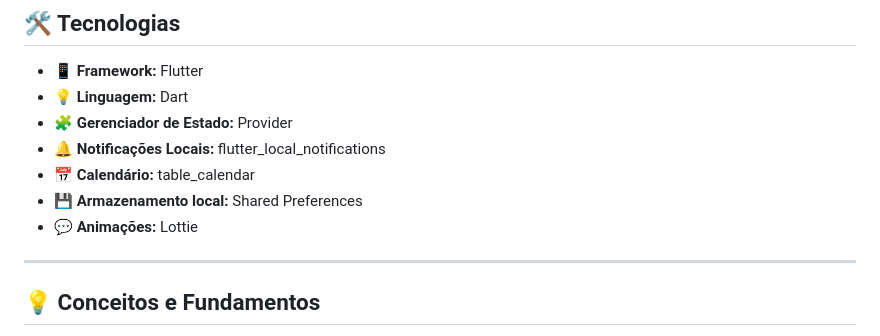
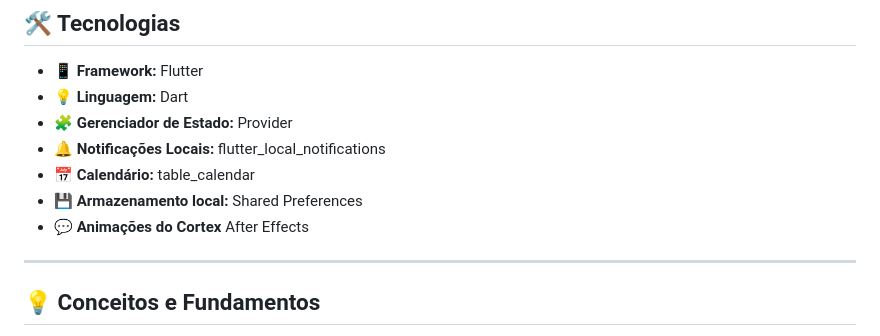
Before and after one commit to BexTheFrog/Ebbie, a Markdown page: README.md, the part around the change. GitHub-like rendering.

```diff
--- a/README.md
+++ b/README.md
@@ -42,7 +42,7 @@
 - 🔔 **Notificações Locais:** flutter_local_notifications
 - 📅 **Calendário:** table_calendar
 - 💾 **Armazenamento local:** Shared Preferences
-- 💬 **Animações:** Lottie
+- 💬 **Animações do Cortex** After Effects
 
 ---
 
```
